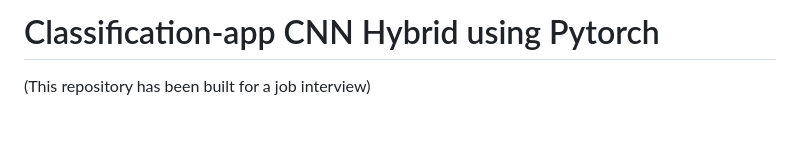
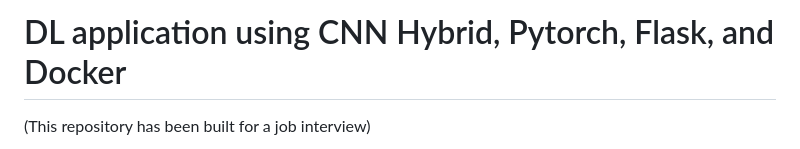
Before and after one commit to arthur-75/classification-app, a Markdown page: README.md, the part around the change. Drawn GitHub-style; blank space fills up the shorter version.

```diff
--- a/README.md
+++ b/README.md
@@ -1,4 +1,4 @@
-# Classification-app CNN Hybrid using Pytorch
+# DL application using CNN Hybrid, Pytorch, Flask, and Docker
 
 (This repository has been built for a job interview)
 
```
